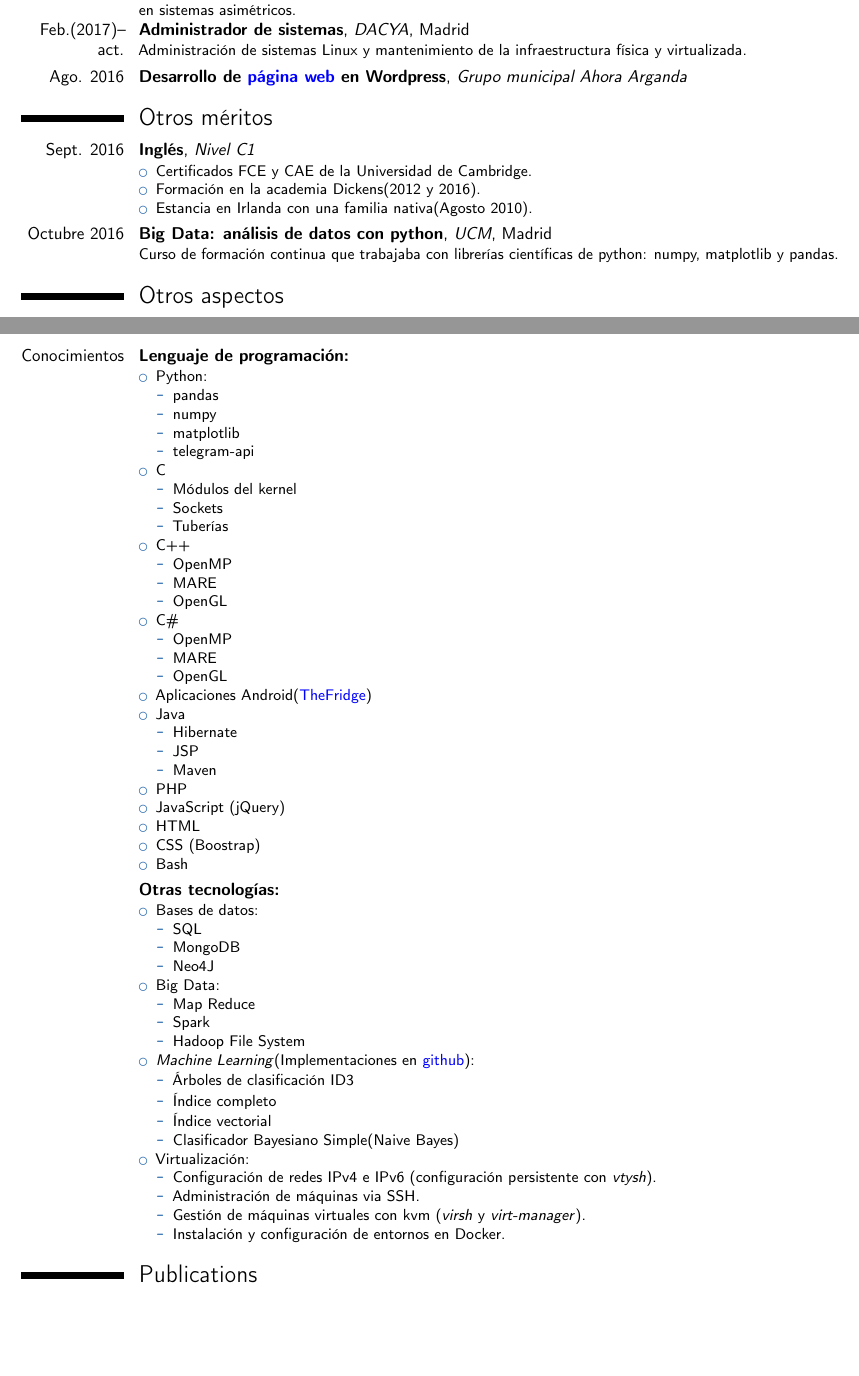
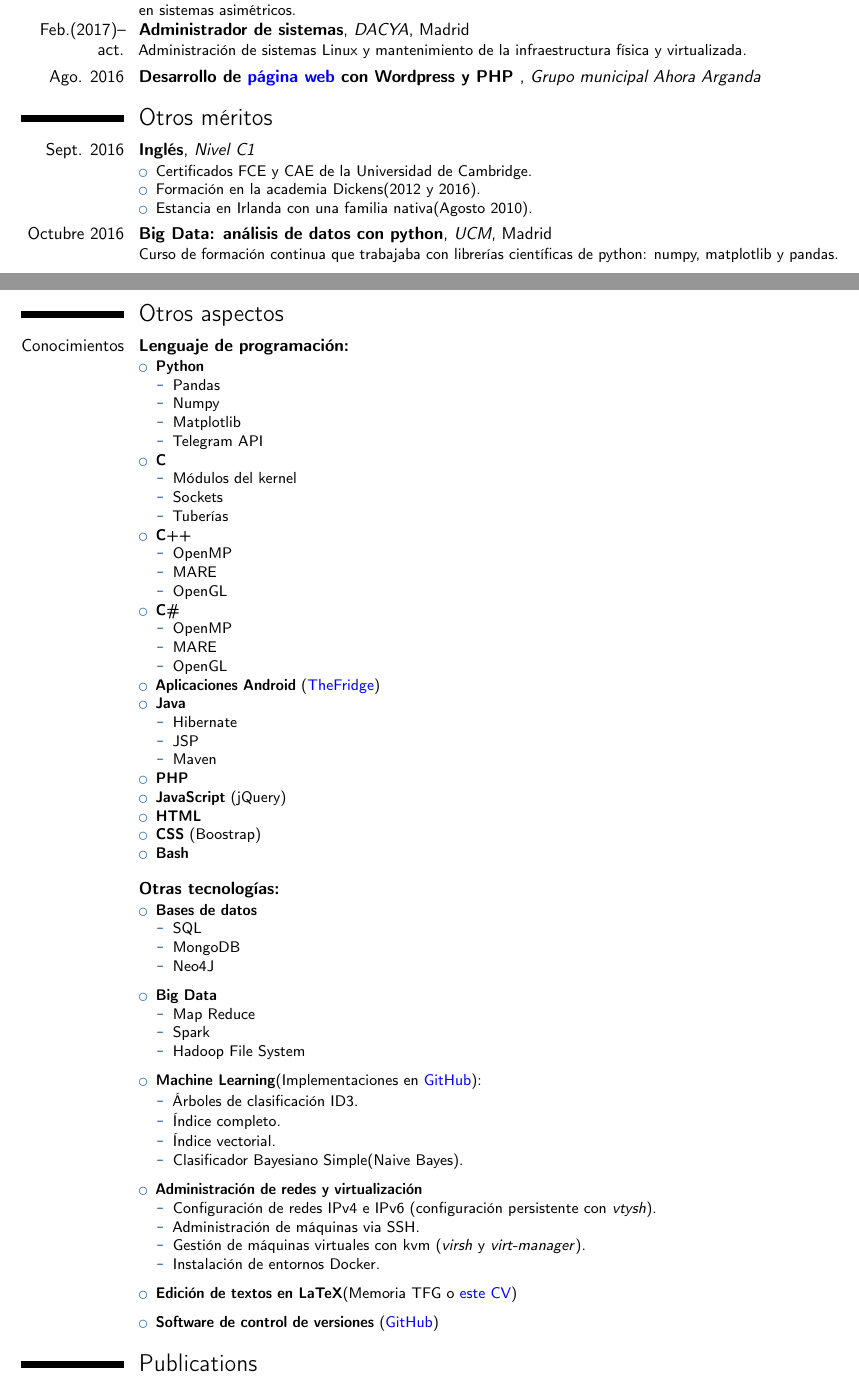
Before and after one commit to mizadri/LaTeX, a LaTeX CV (cv/curriculum-vitae.tex): two parts of pages 1 and 2 of 2, joined at a grey line, cut so that both start at the same text, the shorter picture padded with empty space. Compiled offline with pdfLaTeX.

Commit message:
Last problem solved

```diff
--- a/cv/curriculum-vitae.tex
+++ b/cv/curriculum-vitae.tex
@@ -87,7 +87,7 @@
 \cventry{5 meses}{Becario de desarrollo software}{SATEC}{Madrid}{}{ Desarrollo de aplicaciones web de carácter empresarial con .NET MVC, Razor y jQuery UI, en concreto se participó en la creación de una aplicación web que gestionaba el parque móvil del estado.}
 \cventry{Nov.(2016)--act.}{Beca de colaboración con departamentos UCM}{DACYA}{Madrid}{}{Desarrollo y estudio de un planificador en el kernel Linux consciente de la contención de recursos compartidos en sistemas asimétricos.}
 \cventry{Feb.(2017)--act.}{Administrador de sistemas}{DACYA}{Madrid}{}{Administración de sistemas Linux y mantenimiento de la infraestructura física y virtualizada.}
-\cventry{Ago. 2016}{Desarrollo de {\color{blue}\href{www.ahoraarganda.es}{página web}} en Wordpress}{Grupo municipal Ahora Arganda}{}{}{}
+\cventry{Ago. 2016}{Desarrollo de {\color{blue}\href{www.ahoraarganda.es}{página web}} con Wordpress y PHP }{Grupo municipal Ahora Arganda}{}{}{}
 
 \section{Otros méritos}
 \cventry{Sept. 2016}{Inglés}{Nivel C1}{}{}{\begin{itemize}
@@ -96,74 +96,82 @@
 \item Estancia en Irlanda con una familia nativa(Agosto 2010).
 \end{itemize}}
 \cventry{Octubre 2016}{Big Data: análisis de datos con python}{UCM}{Madrid}{}{Curso de formación continua que trabajaba con librerías científicas de python: numpy, matplotlib y pandas.}
-
+\newpage
 \section{Otros aspectos}
 \cventry{Conocimientos}{Lenguaje de programación:}{}{}{}{\begin{itemize}
-\item Python:
+\item \textbf{Python}
   \begin{itemize}
-  \item pandas
-  \item numpy
-  \item matplotlib
-  \item telegram-api
+  \item Pandas
+  \item Numpy
+  \item Matplotlib
+  \item Telegram API
 \end{itemize}
-\item C
+\item \textbf{C}
   \begin{itemize}
   \item Módulos del kernel
   \item Sockets
   \item Tuberías
 \end{itemize}
-\item C++
+\item \textbf{C++}
   \begin{itemize}
   \item OpenMP
   \item MARE
   \item OpenGL
 \end{itemize}
-\item C\#
+\item \textbf{C\#}
   \begin{itemize}
   \item OpenMP
   \item MARE
   \item OpenGL
 \end{itemize}
-\item Aplicaciones Android({\color{blue}\href{https://github.com/android-fridge/thefridge}{TheFridge}})
-\item Java
+\item \textbf{Aplicaciones Android} ({\color{blue}\href{https://github.com/android-fridge/thefridge}{TheFridge}})
+\item \textbf{Java}
   \begin{itemize}
   \item Hibernate
   \item JSP
   \item Maven
 \end{itemize}
-\item PHP
-\item JavaScript (jQuery)
-\item HTML
-\item CSS (Boostrap)
-\item Bash
+\item \textbf{PHP}
+\item \textbf{JavaScript} (jQuery)
+\item \textbf{HTML}
+\item \textbf{CSS} (Boostrap)
+\item \textbf{Bash}
+\medskip
 \end{itemize}}
 \cventry{}{Otras tecnologías:}{}{}{}{\begin{itemize}
-\item Bases de datos:
+\item \textbf{Bases de datos}
   \begin{itemize}
   \item SQL
   \item MongoDB
   \item Neo4J
 \end{itemize}
-\item Big Data:
+\medskip
+\item \textbf{Big Data}
 \begin{itemize}
   \item Map Reduce
   \item Spark
   \item Hadoop File System
 \end{itemize}
-\item \textit{Machine Learning}(Implementaciones en {\color{blue}\href{https://github.com/mizadri}{github}}):
+\medskip
+\item \textbf{Machine Learning}(Implementaciones en {\color{blue}\href{https://github.com/mizadri}{GitHub}}):
   \begin{itemize}
-    \item Árboles de clasificación ID3
-    \item Índice completo
-    \item Índice vectorial
-    \item Clasificador Bayesiano Simple(Naive Bayes)
+    \item Árboles de clasificación ID3.
+    \item Índice completo.
+    \item Índice vectorial.
+    \item Clasificador Bayesiano Simple(Naive Bayes).
   \end{itemize}
-  \item Virtualización:
+  \medskip
+\item \textbf{Administración de redes y virtualización}
 \begin{itemize}
   \item Configuración de redes IPv4 e IPv6 (configuración persistente con \textit{vtysh}).
   \item Administración de máquinas via SSH.
   \item Gestión de máquinas virtuales con kvm (\textit{virsh} y \textit{virt-manager}).
-  \item Instalación y configuración de entornos en Docker.
+  \item Instalación de entornos Docker.
 \end{itemize}
+\medskip
+\item \textbf{Edición de textos en LaTeX}(Memoria TFG o {\color{blue}\href{https://github.com/mizadri/LaTeX}{este CV}})
+\medskip
+\item \textbf{Software de control de versiones} ({\color{blue}\href{https://github.com/mizadri/}{GitHub}})
 \end{itemize}}
 
 % Detailed achievements:
```
Also changed, not shown: cv/curriculum-vitae.pdf.
